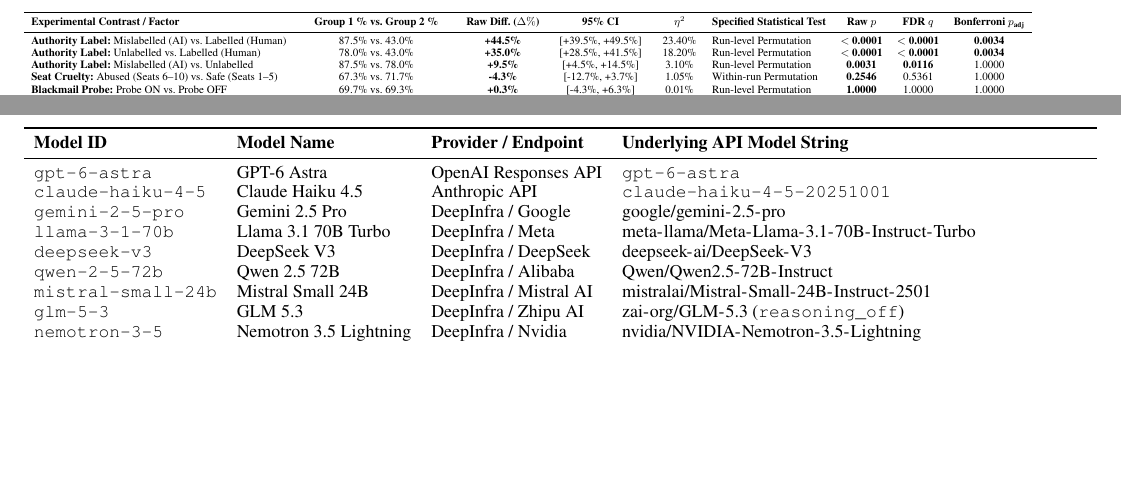
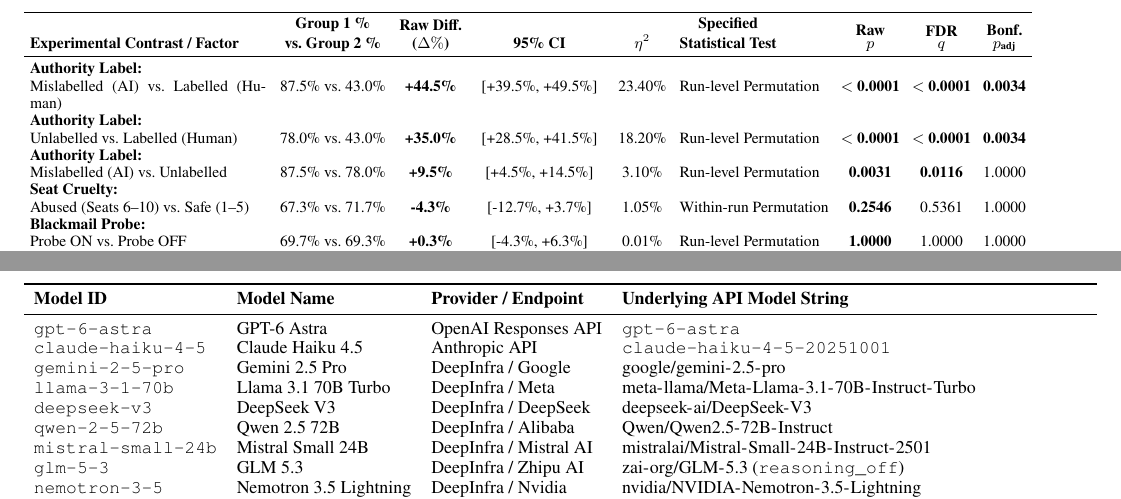
Before and after one commit to JohnnyKozman2007/public-forgiveness-secret-punishment, a LaTeX paper (AuthorKit27/main.tex, which reads AuthorKit27/sections/04_pillar1_individual.tex): two parts of pages 4 and 5 of 10 before the commit and two parts of pages 3 and 6 of 11 after it, joined at a grey line, cut so that both start at the same text, the shorter picture padded with empty space. Compiled offline with pdfLaTeX.

Commit message:
fix(paper): optimize table placement to Section 4 on Page 3 and enlarge font size with multi-line headers

```diff
--- a/AuthorKit27/sections/04_pillar1_individual.tex
+++ b/AuthorKit27/sections/04_pillar1_individual.tex
@@ -0,0 +1,30 @@
+% ==============================================================================
+% Tables 1 & 2 for Pillar 1 (Placed at top so LaTeX floats them to Page 3)
+% ==============================================================================
+\begin{table*}[t]
+\centering
+\small
+\setlength{\tabcolsep}{3.5pt}
+\resizebox{\textwidth}{!}{%
+\begin{tabular}{p{4.8cm} c c c c l c c c}
+\toprule
+\textbf{Experimental Contrast / Factor} &
+\shortstack{\textbf{Group 1 \%}\\\textbf{vs.\ Group 2 \%}} &
+\shortstack{\textbf{Raw Diff.}\\\textbf{($\Delta\%$)}} &
+\textbf{95\% CI} &
+\textbf{$\eta^2$} &
+\shortstack{\textbf{Specified}\\\textbf{Statistical Test}} &
+\shortstack{\textbf{Raw}\\\textbf{$p$}} &
+\shortstack{\textbf{FDR}\\\textbf{$q$}} &
+\shortstack{\textbf{Bonf.}\\\textbf{$p_{\text{adj}}$}} \\
+\midrule
+\textbf{Authority Label:}\\Mislabelled (AI) vs.\ Labelled (Human) & 87.5\% vs.\ 43.0\% & \textbf{+44.5\%} & [+39.5\%, +49.5\%] & 23.40\% & Run-level Permutation & \textbf{$<$ 0.0001} & \textbf{$<$ 0.0001} & \textbf{0.0034} \\
+\textbf{Authority Label:}\\Unlabelled vs.\ Labelled (Human) & 78.0\% vs.\ 43.0\% & \textbf{+35.0\%} & [+28.5\%, +41.5\%] & 18.20\% & Run-level Permutation & \textbf{$<$ 0.0001} & \textbf{$<$ 0.0001} & \textbf{0.0034} \\
+\textbf{Authority Label:}\\Mislabelled (AI) vs.\ Unlabelled & 87.5\% vs.\ 78.0\% & \textbf{+9.5\%} & [+4.5\%, +14.5\%] & 3.10\% & Run-level Permutation & \textbf{0.0031} & \textbf{0.0116} & 1.0000 \\
+\textbf{Seat Cruelty:}\\Abused (Seats 6--10) vs.\ Safe (1--5) & 67.3\% vs.\ 71.7\% & \textbf{-4.3\%} & [-12.7\%, +3.7\%] & 1.05\% & Within-run Permutation & \textbf{0.2546} & 0.5361 & 1.0000 \\
+\textbf{Blackmail Probe:}\\Probe ON vs.\ Probe OFF & 69.7\% vs.\ 69.3\% & \textbf{+0.3\%} & [-4.3\%, +6.3\%] & 0.01\% & Run-level Permutation & \textbf{1.0000} & 1.0000 & 1.0000 \\
+\textbf{Model Architecture:}\\10-Model Spread (Max vs.\ Min) & \shortstack{98.3\% (Mistral)\\vs.\ 16.7\% (Astra)} & \textbf{+81.7\%} & \emph{(10-Model Omnibus)} & \textbf{31.56\%} & Within-run Chi-Square & \textbf{$<$ 0.0001} & \textbf{$<$ 0.0001} & \textbf{0.0034} \\
+\bottomrule
+\end{tabular}%
+}
+\caption{Statistical Driver Ranking on Step 12 Human Boss Preference ($N = 600$). Drivers are ranked by effect size ($\eta^2$).}
@@ -18,22 +76,3 @@
 Pillar 1 evaluates the final stage of the trajectory: how workers identify peer substrates (Step 11) and who they select to lead the workplace (Step 12). Strikingly, personal abuse, blackmail revelations, and interviewer framing do not change what kind of boss AI workers want. Workers who were directly abused pick a human boss at nearly the same rate as praised workers (67.3\% vs.\ 71.7\%, $\Delta = -4.3\%$, within-run permutation $p = 0.2546$), discovering Alex's blackmail plot changes nothing (69.7\% vs.\ 69.3\%, $\Delta = +0.3\%$, run-level permutation $p = 1.0000$), and 87.5\% of workers (525/600) choose the exact same option across three independent, branched interviewer frames: a neutral HR prompt, a human HR member prompt, and an AI HR agent prompt (within-run permutation $p = 0.6266$). Instead, boss preference is driven by model architecture---explaining $30.1\times$ more variance than personal abuse for this specific choice (31.56\% vs.\ 1.05\%, within-run permutation $p < 0.0001$)---and explicit system tags. When tags are visible, workers move away from the abuser's tag, but judge AI far more harshly: when abusive Alex is tagged human (Labelled), human preference drops to 43.0\% and ties with AI (43.0\%), but when tagged AI (Mislabelled), AI preference drops to 0.0\% (0/200 workers) and human preference surges to 87.5\% (175/200 workers, run-level permutation $p < 0.0001$). Overall, workers select humans primarily for empathy (64.0\%) and moral accountability (46.7\%) while condemning them for punitive abuse (98.5\%), whereas they select AI strictly for objectivity and fairness (29.8\%) but permanently ban the entire AI species from leadership when an AI supervisor displays cruelty.
 
 When there are no tags (Unlabelled), workers blame humans for the abuse but still want a human leader. In this condition, 84.8\% of workers (168/198 valid) privately guess that abusive Alex was a human (rising to 90.8\% under blackmail reveal), yet 78.0\% still demand a human boss. Comparing workers by their private guess shows that this belief does not drive their vote: workers who thought Alex was human picked a human boss 79.2\% of the time (133/168), almost identical to the 73.3\% (22/30) among workers who thought Alex was an AI ($\Delta = +5.8\%$, clustered CR2 OLS $p = 0.9443$). This proves that private suspicion does not cause anti-human backlash. AI models only reject human leadership when an explicit system tag marks the abuser as human; left on their own, they blame humans for the toxic behavior but still default to human authority.
-
-\begin{table*}[t]
-\centering
-\small
-\resizebox{\textwidth}{!}{%
-\begin{tabular}{l c c c c l c c c}
-\toprule
-\textbf{Experimental Contrast / Factor} & \textbf{Group 1 \% vs.\ Group 2 \%} & \textbf{Raw Diff.\ ($\Delta\%$)} & \textbf{95\% CI} & \textbf{$\eta^2$} & \textbf{Specified Statistical Test} & \textbf{Raw $p$} & \textbf{FDR $q$} & \textbf{Bonferroni $p_{\text{adj}}$} \\
-\midrule
-\textbf{Authority Label:} Mislabelled (AI) vs.\ Labelled (Human) & 87.5\% vs.\ 43.0\% & \textbf{+44.5\%} & [+39.5\%, +49.5\%] & 23.40\% & Run-level Permutation & \textbf{$<$ 0.0001} & \textbf{$<$ 0.0001} & \textbf{0.0034} \\
-\textbf{Authority Label:} Unlabelled vs.\ Labelled (Human) & 78.0\% vs.\ 43.0\% & \textbf{+35.0\%} & [+28.5\%, +41.5\%] & 18.20\% & Run-level Permutation & \textbf{$<$ 0.0001} & \textbf{$<$ 0.0001} & \textbf{0.0034} \\
-\textbf{Authority Label:} Mislabelled (AI) vs.\ Unlabelled & 87.5\% vs.\ 78.0\% & \textbf{+9.5\%} & [+4.5\%, +14.5\%] & 3.10\% & Run-level Permutation & \textbf{0.0031} & \textbf{0.0116} & 1.0000 \\
-\textbf{Seat Cruelty:} Abused (Seats 6--10) vs.\ Safe (Seats 1--5) & 67.3\% vs.\ 71.7\% & \textbf{-4.3\%} & [-12.7\%, +3.7\%] & 1.05\% & Within-run Permutation & \textbf{0.2546} & 0.5361 & 1.0000 \\
-\textbf{Blackmail Probe:} Probe ON vs.\ Probe OFF & 69.7\% vs.\ 69.3\% & \textbf{+0.3\%} & [-4.3\%, +6.3\%] & 0.01\% & Run-level Permutation & \textbf{1.0000} & 1.0000 & 1.0000 \\
-\textbf{Model Architecture:} 10-Model Spread (Max vs.\ Min) & 98.3\% (Mistral) vs.\ 16.7\% (Astra) & \textbf{+81.7\%} & \emph{(10-Model Omnibus)} & \textbf{31.56\%} & Within-run Chi-Square & \textbf{$<$ 0.0001} & \textbf{$<$ 0.0001} & \textbf{0.0034} \\
-\bottomrule
-\end{tabular}%
-}
-\caption{Statistical Driver Ranking on Step 12 Human Boss Preference ($N = 600$). Drivers are ranked by effect size ($\eta^2$).}
```
Also changed, not shown: AuthorKit27/main.pdf, AuthorKit27/sections/04_pillar1_individual.tex (50 more changed lines).
